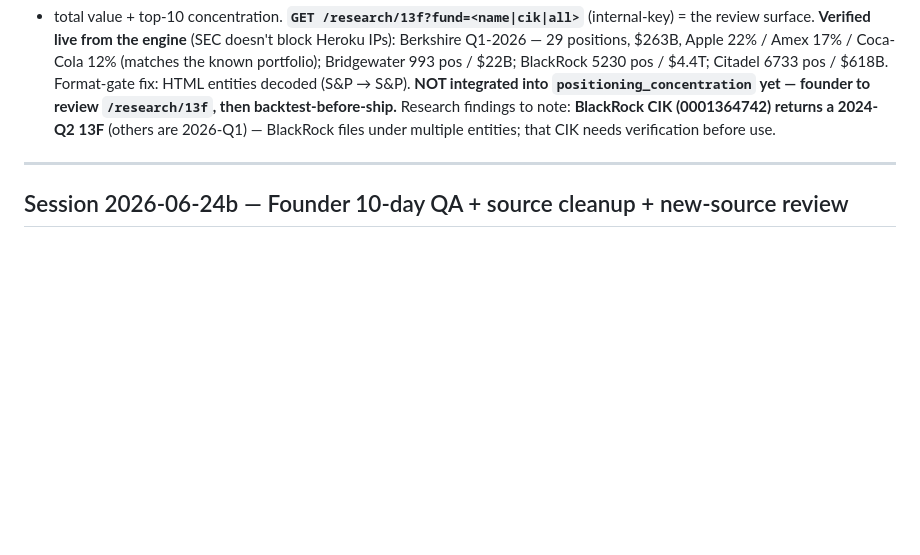
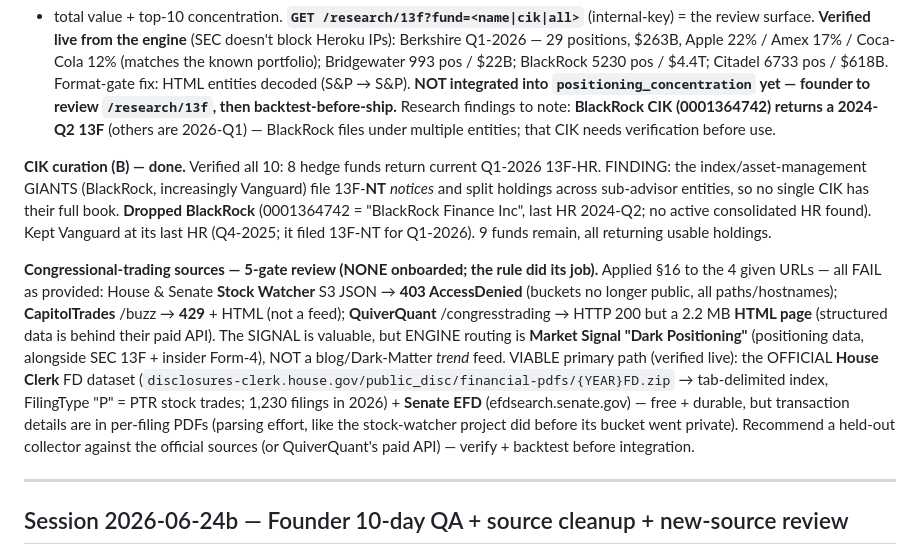
Before and after one commit to Abelcesq/nowtrendin-v2.0, a Markdown page: SESSION_LOG.md, the part around the change. Drawn GitHub-style; blank space fills up the shorter version.

Commit message:
SESSION_LOG: SEC CIK curation (B) + congressional-source 5-gate review (all 4 fail as given)
Co-Authored-By: Claude Opus 4.8 <noreply@anthropic.com>

```diff
--- a/SESSION_LOG.md
+++ b/SESSION_LOG.md
@@ -33,6 +33,26 @@ HTML entities decoded (S&amp;P → S&P). **NOT integrated into `positioning_conc
 founder to review `/research/13f`, then backtest-before-ship.**
 Research findings to note: **BlackRock CIK (0001364742) returns a 2024-Q2 13F** (others are
 2026-Q1) — BlackRock files under multiple entities; that CIK needs verification before use.
+
+**CIK curation (B) — done.** Verified all 10: 8 hedge funds return current Q1-2026 13F-HR.
+FINDING: the index/asset-management GIANTS (BlackRock, increasingly Vanguard) file 13F-**NT**
+*notices* and split holdings across sub-advisor entities, so no single CIK has their full book.
+**Dropped BlackRock** (0001364742 = "BlackRock Finance Inc", last HR 2024-Q2; no active consolidated
+HR found). Kept Vanguard at its last HR (Q4-2025; it filed 13F-NT for Q1-2026). 9 funds remain, all
+returning usable holdings.
+
+**Congressional-trading sources — 5-gate review (NONE onboarded; the rule did its job).** Applied
+§16 to the 4 given URLs — all FAIL as provided: House & Senate **Stock Watcher** S3 JSON →
+**403 AccessDenied** (buckets no longer public, all paths/hostnames); **CapitolTrades** /buzz →
+**429** + HTML (not a feed); **QuiverQuant** /congresstrading → HTTP 200 but a 2.2 MB **HTML page**
+(structured data is behind their paid API). The SIGNAL is valuable, but ENGINE routing is
+**Market Signal "Dark Positioning"** (positioning data, alongside SEC 13F + insider Form-4), NOT a
+blog/Dark-Matter *trend* feed. VIABLE primary path (verified live): the OFFICIAL **House Clerk** FD
+dataset (`disclosures-clerk.house.gov/public_disc/financial-pdfs/{YEAR}FD.zip` → tab-delimited index,
+FilingType "P" = PTR stock trades; 1,230 filings in 2026) + **Senate EFD** (efdsearch.senate.gov) —
+free + durable, but transaction details are in per-filing PDFs (parsing effort, like the stock-watcher
+project did before its bucket went private). Recommend a held-out collector against the official
+sources (or QuiverQuant's paid API) — verify + backtest before integration.
 
 ---
 
```
